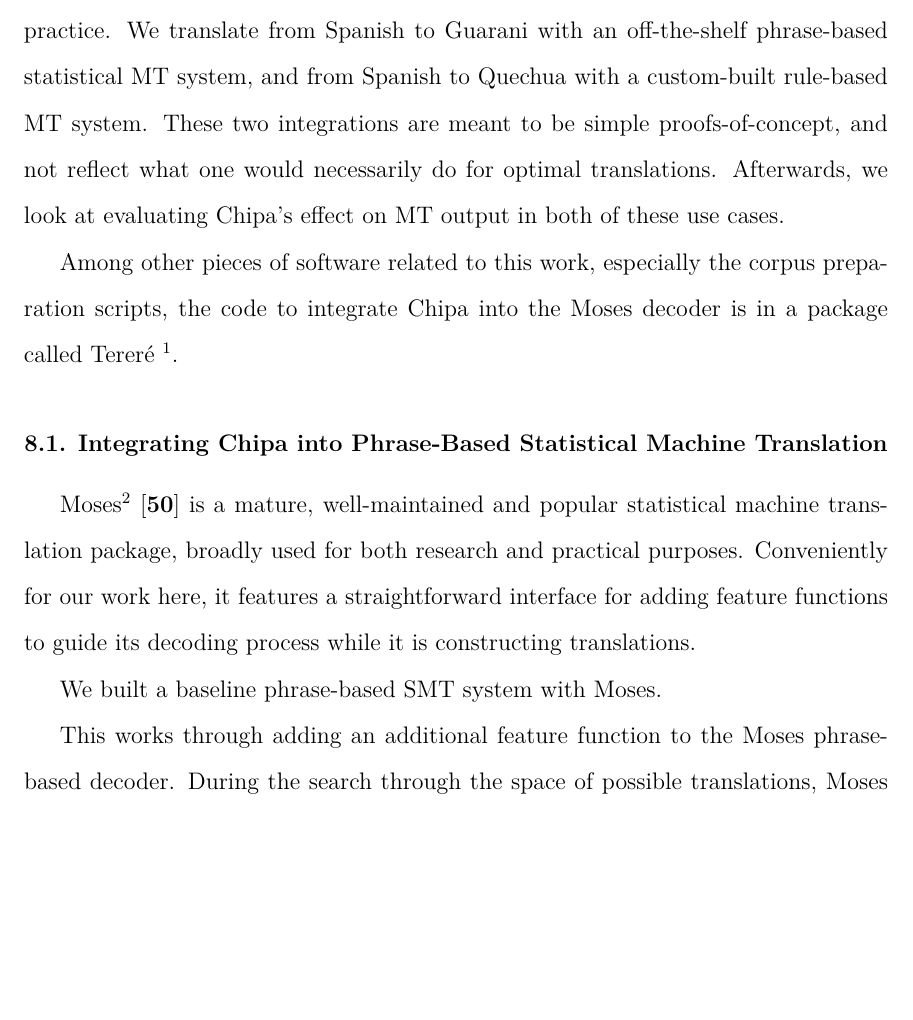
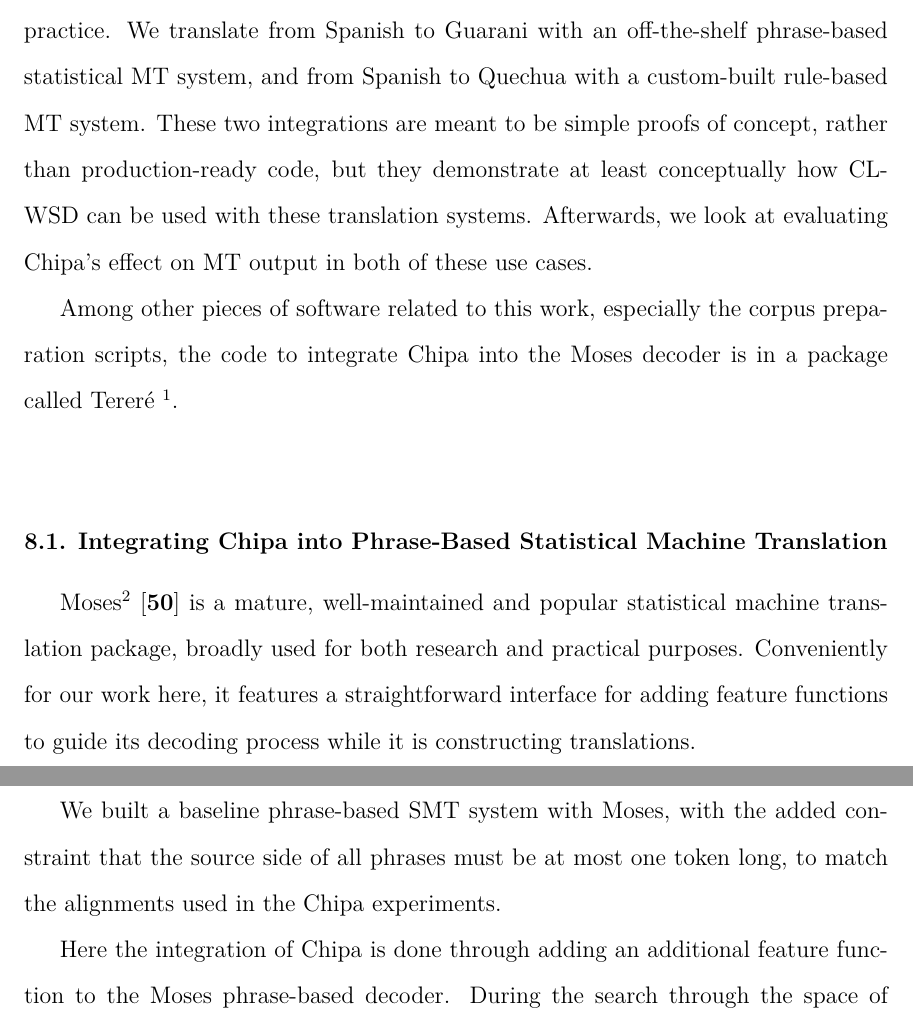
Before and after one commit to alexrudnick/dissertation, a LaTeX thesis (dissertation/dissertation.tex, which reads dissertation/integration.tex): part of page 127 of 149 before the commit and two parts of pages 127 and 128 of 149 after it, the two joined at a grey line, cut so that both start at the same text, the shorter picture padded with empty space. Compiled offline with XeLaTeX.

Commit message:
little bit of edits

```diff
--- a/dissertation/integration.tex
+++ b/dissertation/integration.tex
@@ -6,8 +6,9 @@ running machine translation systems, with the goal of improving lexical
 selection in practice. We translate from Spanish to Guarani with an
 off-the-shelf phrase-based statistical MT system, and from Spanish to Quechua
 with a custom-built rule-based MT system. These two integrations are meant to
-be simple proofs-of-concept, and not reflect what one would necessarily do for
-optimal translations.
+be simple proofs of concept, rather than production-ready code, but they
+demonstrate at least conceptually how CL-WSD can be used with these translation
+systems.
 Afterwards, we look at evaluating Chipa's effect on MT output in both of these
 use cases.
 
@@ -35,8 +36,10 @@ used for both research and practical purposes. Conveniently for our work here,
 it features a straightforward interface for adding feature functions to guide
 its decoding process while it is constructing translations.
 
-We built a baseline phrase-based SMT system with Moses.
+We built a baseline phrase-based SMT system with Moses, with the added
+constraint that the source side of all phrases must be at most one token long,
+to match the alignments used in the Chipa experiments.
 
-This works through adding an additional feature function to the Moses
-phrase-based decoder. During the search through the space of possible
-translations, Moses proposes candidate translations for each source word to
+Here the integration of Chipa is done through adding an additional feature
+function to the Moses phrase-based decoder. During the search through the space
+of possible translations, Moses proposes candidate translations for each source
```
Also changed, not shown: dissertation/integration.tex (17 more changed lines).
